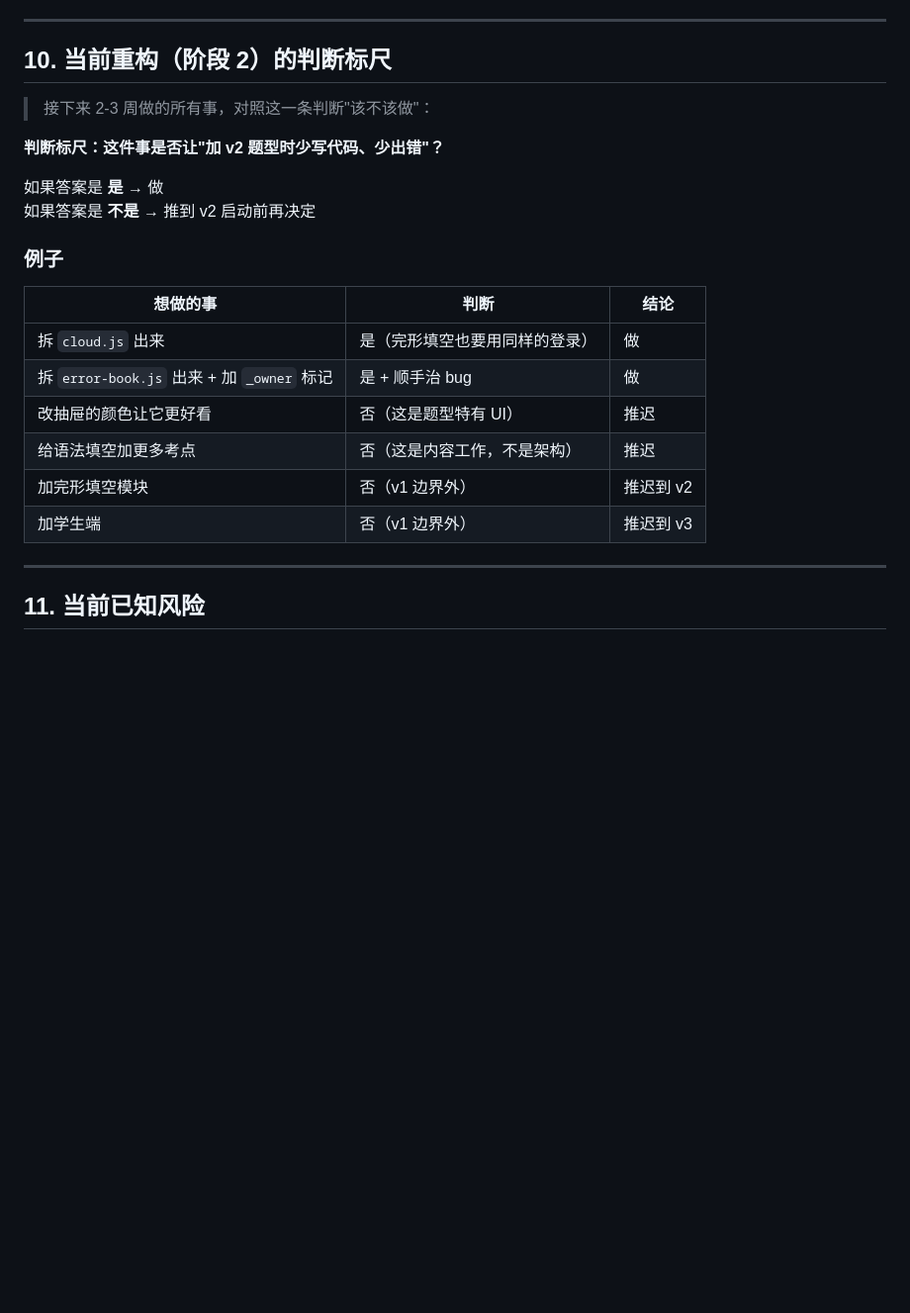
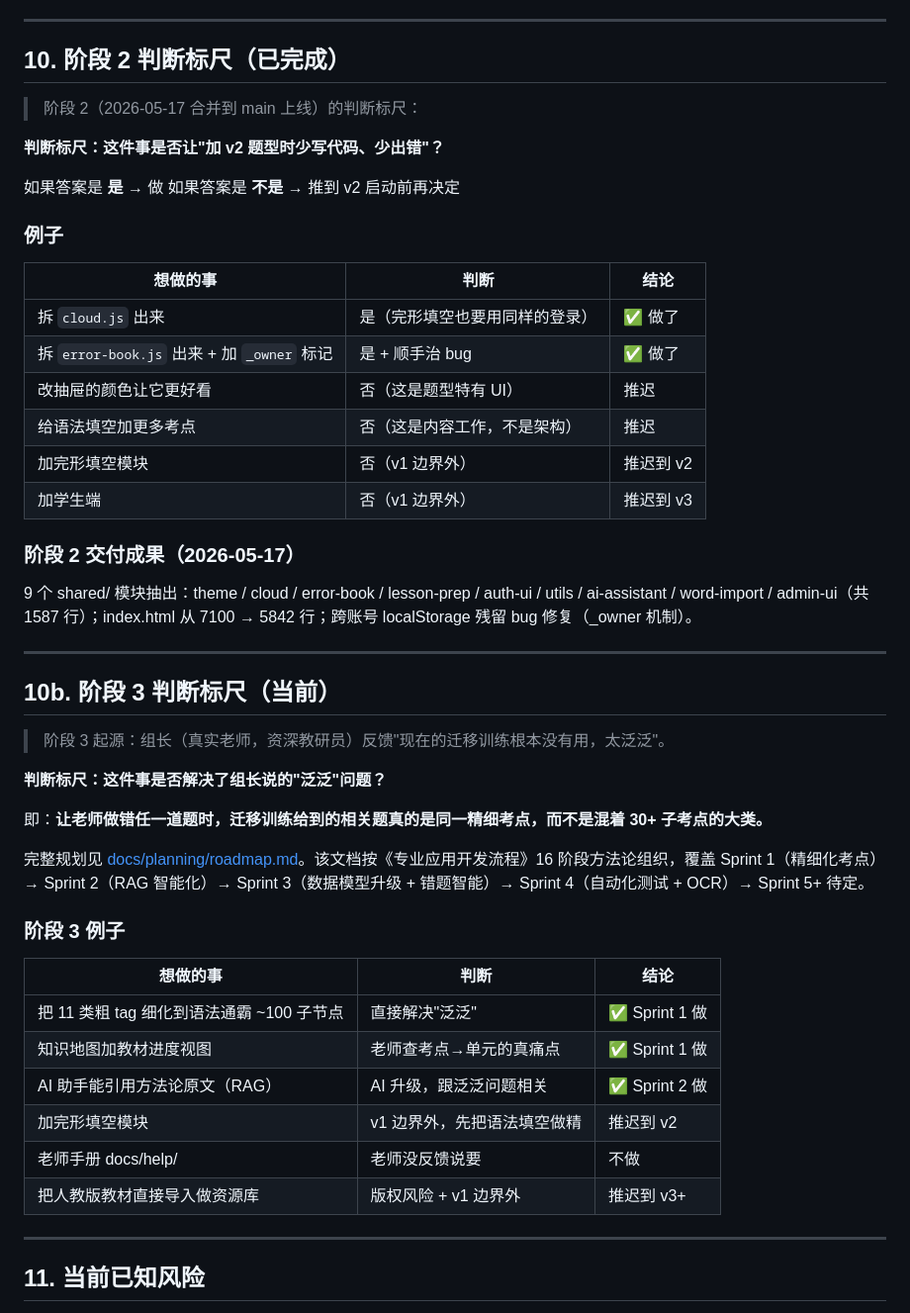
Before and after one commit to stilesseeklume/English-Teaching-Exploration-1.0, a Markdown page: PROJECT_CHARTER.md, the part around the change. Shown at 99% size. Rendered like a GitHub page; blank space fills up the shorter version.

```diff
--- a/PROJECT_CHARTER.md
+++ b/PROJECT_CHARTER.md
@@ -228,9 +228,9 @@ Supabase
 
 ---
 
-## 10. 当前重构（阶段 2）的判断标尺
+## 10. 阶段 2 判断标尺（已完成）
 
-> 接下来 2-3 周做的所有事，对照这一条判断"该不该做"：
+> 阶段 2（2026-05-17 合并到 main 上线）的判断标尺：
 
 **判断标尺：这件事是否让"加 v2 题型时少写代码、少出错"？**
 
@@ -240,12 +240,39 @@ Supabase
 ### 例子
 | 想做的事 | 判断 | 结论 |
 |---|---|---|
-| 拆 `cloud.js` 出来 | 是（完形填空也要用同样的登录） | 做 |
-| 拆 `error-book.js` 出来 + 加 `_owner` 标记 | 是 + 顺手治 bug | 做 |
+| 拆 `cloud.js` 出来 | 是（完形填空也要用同样的登录） | ✅ 做了 |
+| 拆 `error-book.js` 出来 + 加 `_owner` 标记 | 是 + 顺手治 bug | ✅ 做了 |
 | 改抽屉的颜色让它更好看 | 否（这是题型特有 UI） | 推迟 |
 | 给语法填空加更多考点 | 否（这是内容工作，不是架构） | 推迟 |
 | 加完形填空模块 | 否（v1 边界外） | 推迟到 v2 |
 | 加学生端 | 否（v1 边界外） | 推迟到 v3 |
+
+### 阶段 2 交付成果（2026-05-17）
+
+9 个 shared/ 模块抽出：theme / cloud / error-book / lesson-prep / auth-ui / utils / ai-assistant / word-import / admin-ui（共 1587 行）；index.html 从 7100 → 5842 行；跨账号 localStorage 残留 bug 修复（_owner 机制）。
+
+---
+
+## 10b. 阶段 3 判断标尺（当前）
+
+> 阶段 3 起源：组长（真实老师，资深教研员）反馈"现在的迁移训练根本没有用，太泛泛"。
+
+**判断标尺：这件事是否解决了组长说的"泛泛"问题？**
+
+即：**让老师做错任一道题时，迁移训练给到的相关题真的是同一精细考点，而不是混着 30+ 子考点的大类。**
+
+完整规划见 [docs/planning/roadmap.md](docs/planning/roadmap.md)。该文档按《专业应用开发流程》16 阶段方法论组织，覆盖 Sprint 1（精细化考点）→ Sprint 2（RAG 智能化）→ Sprint 3（数据模型升级 + 错题智能）→ Sprint 4（自动化测试 + OCR）→ Sprint 5+ 待定。
+
+### 阶段 3 例子
+
+| 想做的事 | 判断 | 结论 |
+|---|---|---|
+| 把 11 类粗 tag 细化到语法通霸 ~100 子节点 | 直接解决"泛泛" | ✅ Sprint 1 做 |
+| 知识地图加教材进度视图 | 老师查考点→单元的真痛点 | ✅ Sprint 1 做 |
+| AI 助手能引用方法论原文（RAG）| AI 升级，跟泛泛问题相关 | ✅ Sprint 2 做 |
+| 加完形填空模块 | v1 边界外，先把语法填空做精 | 推迟到 v2 |
+| 老师手册 docs/help/ | 老师没反馈说要 | 不做 |
+| 把人教版教材直接导入做资源库 | 版权风险 + v1 边界外 | 推迟到 v3+ |
 
 ---
 
```
Also changed, not shown: CLAUDE.md (+27 -18 lines), docs/planning/roadmap.md (added, +236 -0 lines).
